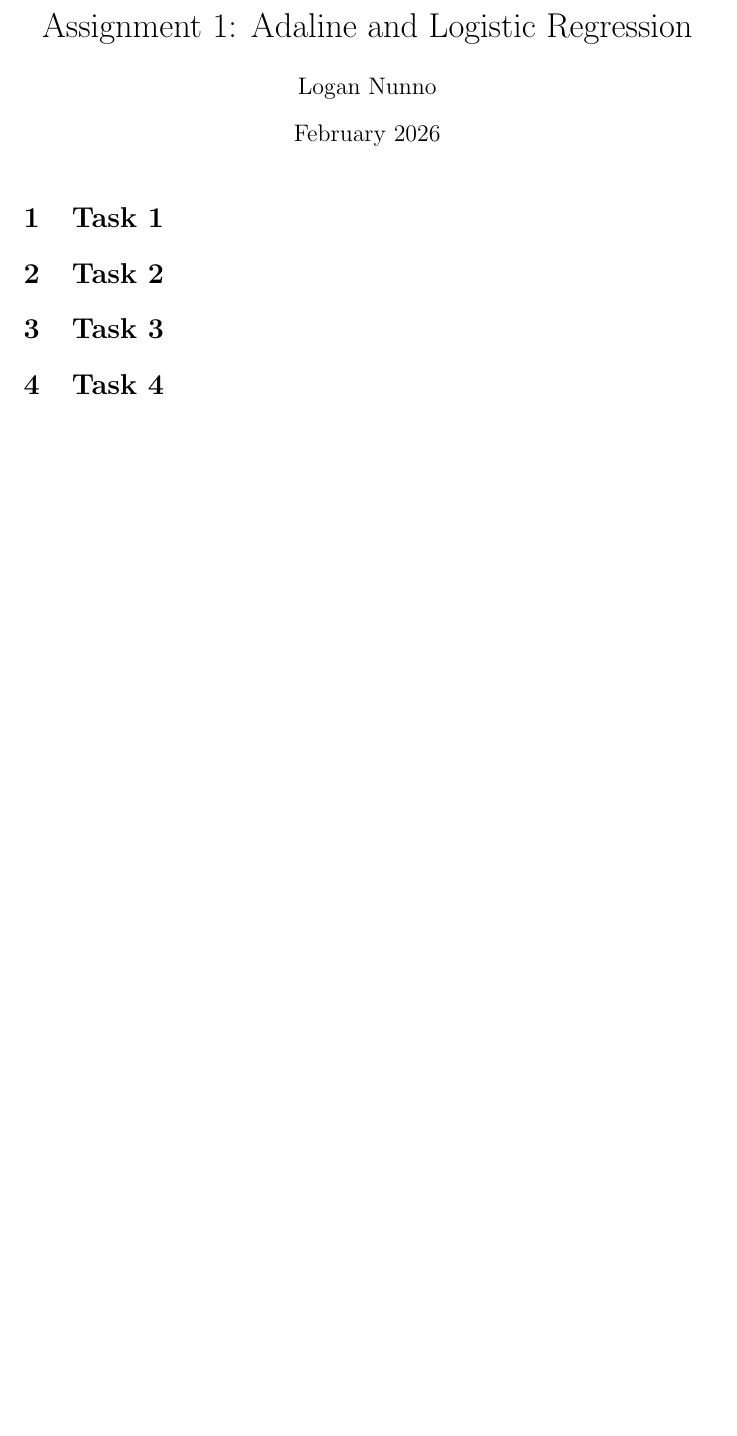
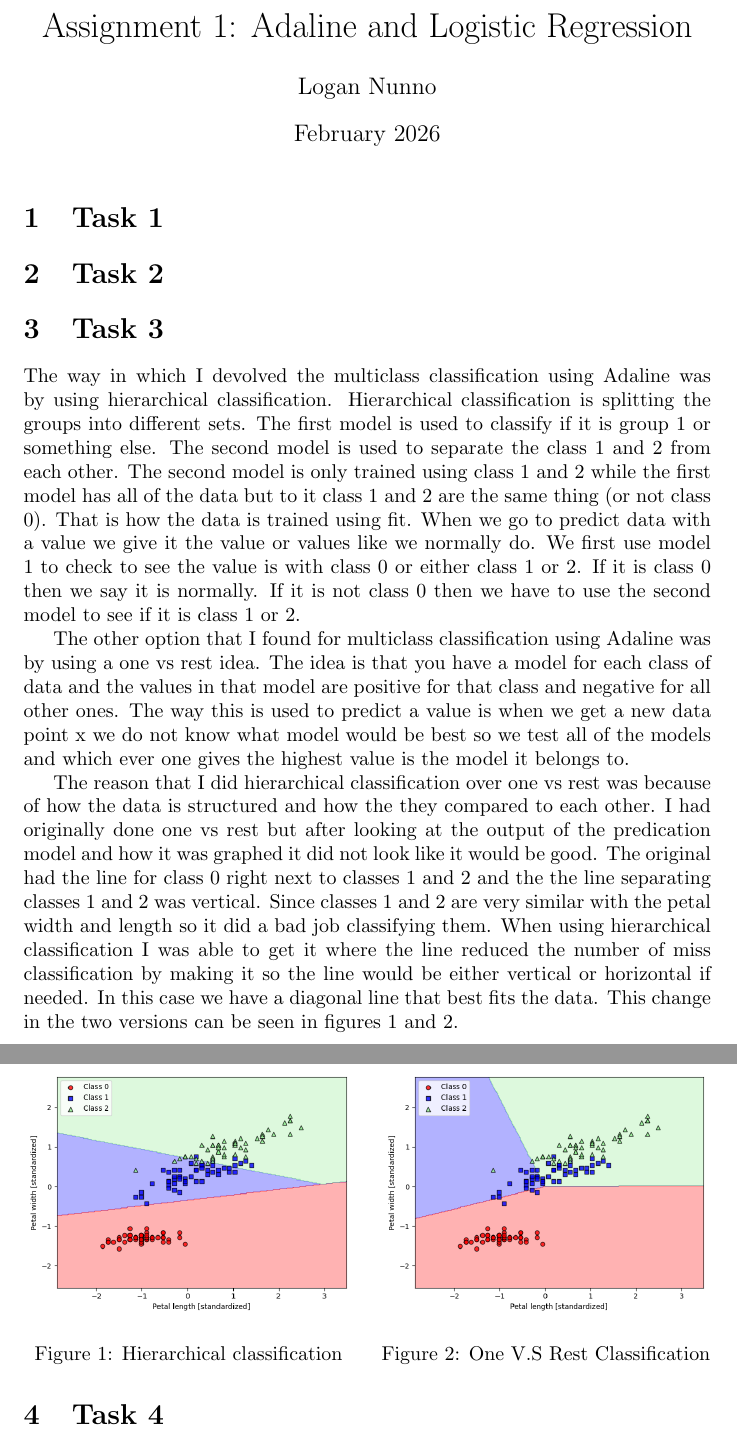
Before and after one commit to LoganN011/cs529, a LaTeX problem sheet (Assignment1/report.tex): part of the page before the commit and two parts of pages 1 and 2 of 2 after it, the two joined at a grey line, cut so that both start at the same text, the shorter picture padded with empty space. Compiled offline with pdfLaTeX.

Commit message:
Updates from Overleaf

```diff
--- a/Assignment1/report.tex
+++ b/Assignment1/report.tex
@@ -14,6 +14,28 @@
 \section{Task 2}
 
 \section{Task 3}
+The way in which I devolved the multiclass classification using Adaline was by using hierarchical classification. Hierarchical classification is splitting the groups into different sets. The first model is used to classify if it is group 1 or something else. The second model is used to separate the class 1 and 2 from each other. The second model is only trained using class 1 and 2 while the first model has all of the data but to it class 1 and 2 are the same thing (or not class 0). That is how the data is trained using fit. When we go to predict data with a value we give it the value or values like we normally do. We first use model 1 to check to see the value is with class 0 or either class 1 or 2. If it is class 0 then we say it is normally. If it is not class 0 then we have to use the second model to see if it is class 1 or 2.
+
+The other option that I found for multiclass classification using Adaline was by using a one vs rest idea. The idea is that you have a model for each class of data and the values in that model are positive for that class and negative for all other ones. The way this is used to predict a value is when we get a new data point x we do not know what model would be best so we test all of the models and which ever one gives the highest value is the model it belongs to.
+
+\begin{figure}[htbp]
+    \centering
+    \begin{minipage}{0.48\textwidth}
+        \centering
+        \includegraphics[width=\linewidth]{Assignment1/figures/myplot.png}
+        \caption{Hierarchical classification}
+        \label{fig:plot1}
+    \end{minipage}
+    \hfill
+    \begin{minipage}{0.48\textwidth}
+        \centering
+        \includegraphics[width=\linewidth]{Assignment1/figures/myplot2.png}
+        \caption{One V.S Rest Classification}
+        \label{fig:plot2}
+    \end{minipage}
+\end{figure}
+
+The reason that I did hierarchical classification over one vs rest was because of how the data is structured and how the they compared to each other. I had originally done one vs rest but after looking at the output of the predication model and how it was graphed it did not look like it would be good. The original had the line for class 0 right next to classes 1 and 2 and the the line separating classes 1 and 2 was vertical. Since classes 1 and 2 are very similar with the petal width and length so it did a bad job classifying them. When using hierarchical classification I was able to get it where the line reduced the number of miss classification by making it so the line would be either vertical or horizontal if needed. In this case we have a diagonal line that best fits the data. This change in the two versions can be seen in figures \ref{fig:plot1} and \ref{fig:plot2}.
 
 \section{Task 4}
 
```
Also changed, not shown: Assignment1/figures/myplot.png (added), Assignment1/figures/myplot2.png (added).
